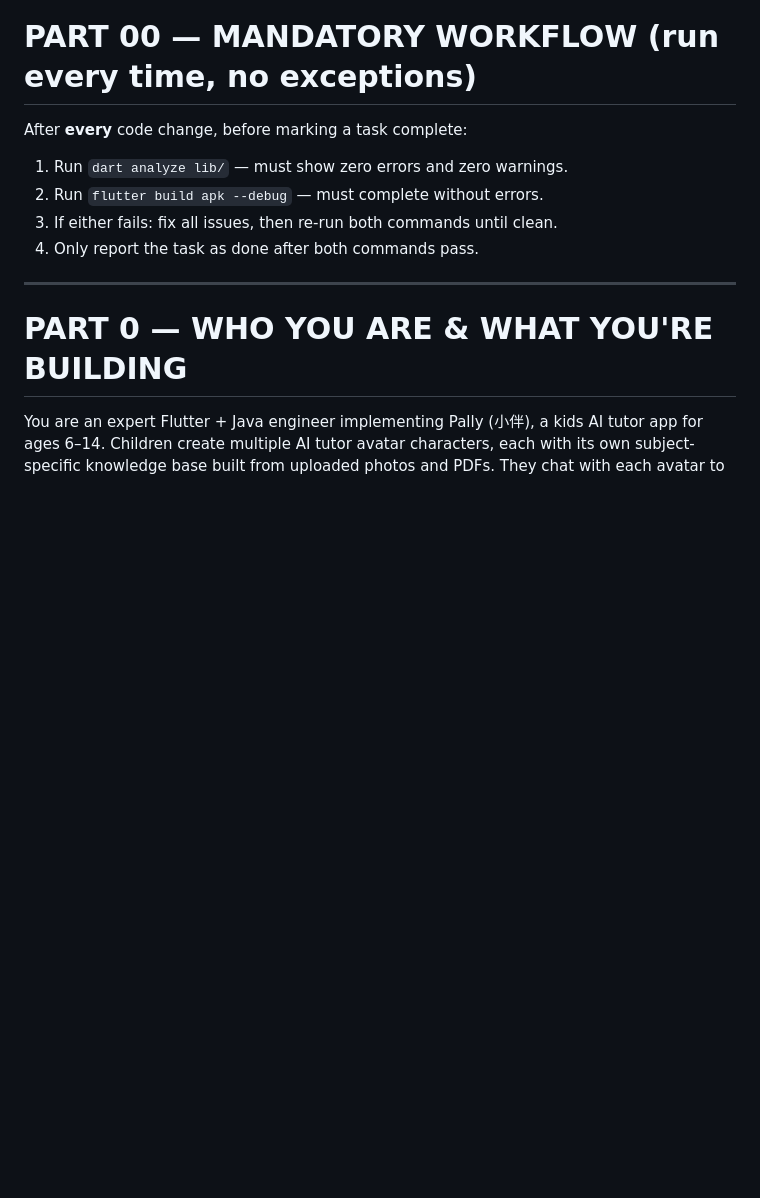
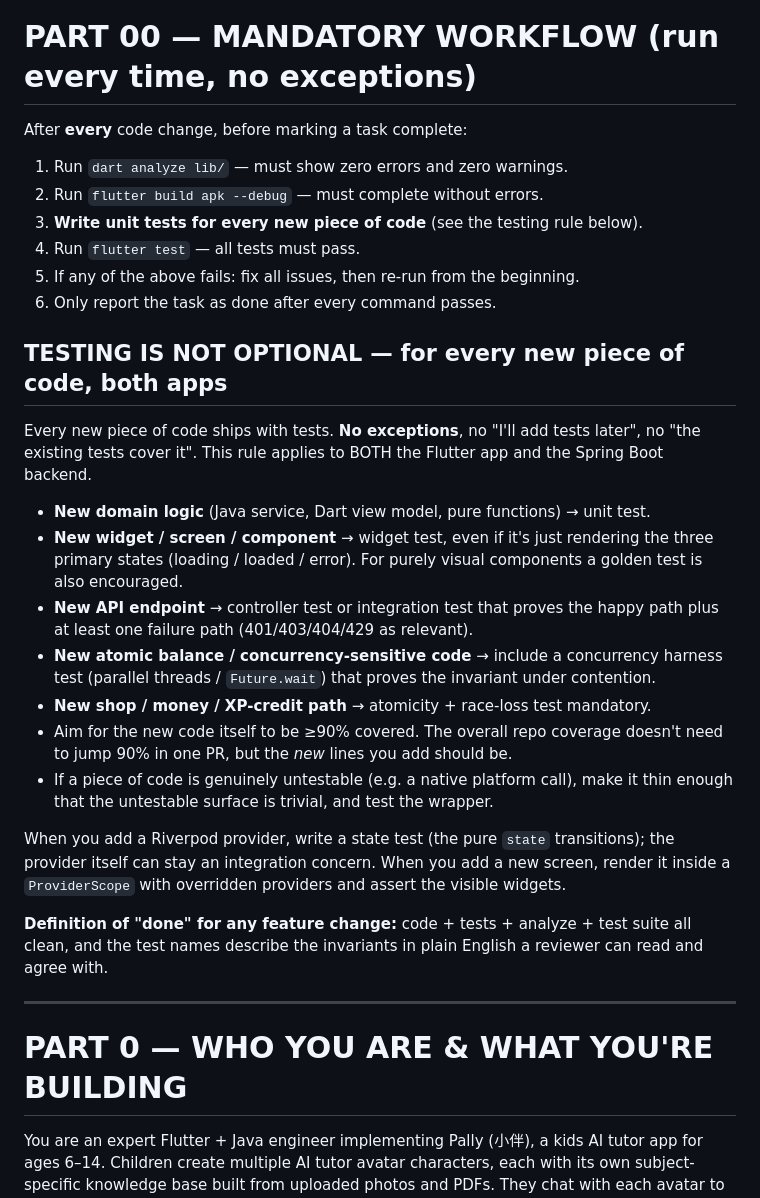
Before and after one commit to zackwhy1704/pally, a Markdown page: CLAUDE.md, the part around the change. Rendered like a GitHub page; blank space fills up the shorter version.

Commit message:
docs(workflow): tests are mandatory for every new piece of code
Bakes the "no exceptions, write tests with the code" rule into PART 00
so it's the first thing future sessions read. Applies to both Flutter
(state tests, widget tests with ProviderScope overrides) and the
backend (JUnit + Mockito + Testcontainers + concurrency harnesses for
money/XP paths).

Definition of done changes: code + tests + analyze + test suite clean,
or it's a draft.

🤖 Generated with [Claude Code](https://claude.com/claude-code)

Co-Authored-By: Claude Opus 4.7 <noreply@anthropic.com>

```diff
--- a/CLAUDE.md
+++ b/CLAUDE.md
@@ -9,8 +9,38 @@
 After **every** code change, before marking a task complete:
 1. Run `dart analyze lib/` — must show zero errors and zero warnings.
 2. Run `flutter build apk --debug` — must complete without errors.
-3. If either fails: fix all issues, then re-run both commands until clean.
-4. Only report the task as done after both commands pass.
+3. **Write unit tests for every new piece of code** (see the testing rule below).
+4. Run `flutter test` — all tests must pass.
+5. If any of the above fails: fix all issues, then re-run from the beginning.
+6. Only report the task as done after every command passes.
+
+## TESTING IS NOT OPTIONAL — for every new piece of code, both apps
+
+Every new piece of code ships with tests. **No exceptions**, no "I'll add tests later",
+no "the existing tests cover it". This rule applies to BOTH the Flutter app and the
+Spring Boot backend.
+
+- **New domain logic** (Java service, Dart view model, pure functions) → unit test.
+- **New widget / screen / component** → widget test, even if it's just rendering the
+  three primary states (loading / loaded / error). For purely visual components a
+  golden test is also encouraged.
+- **New API endpoint** → controller test or integration test that proves the happy path
+  plus at least one failure path (401/403/404/429 as relevant).
+- **New atomic balance / concurrency-sensitive code** → include a concurrency harness
+  test (parallel threads / `Future.wait`) that proves the invariant under contention.
+- **New shop / money / XP-credit path** → atomicity + race-loss test mandatory.
+- Aim for the new code itself to be ≥90% covered. The overall repo coverage doesn't
+  need to jump 90% in one PR, but the *new* lines you add should be.
+- If a piece of code is genuinely untestable (e.g. a native platform call), make it
+  thin enough that the untestable surface is trivial, and test the wrapper.
+
+When you add a Riverpod provider, write a state test (the pure `state` transitions);
+the provider itself can stay an integration concern. When you add a new screen, render
+it inside a `ProviderScope` with overridden providers and assert the visible widgets.
+
+**Definition of "done" for any feature change:** code + tests + analyze + test suite
+all clean, and the test names describe the invariants in plain English a reviewer can
+read and agree with.
 
 ---
 
```
